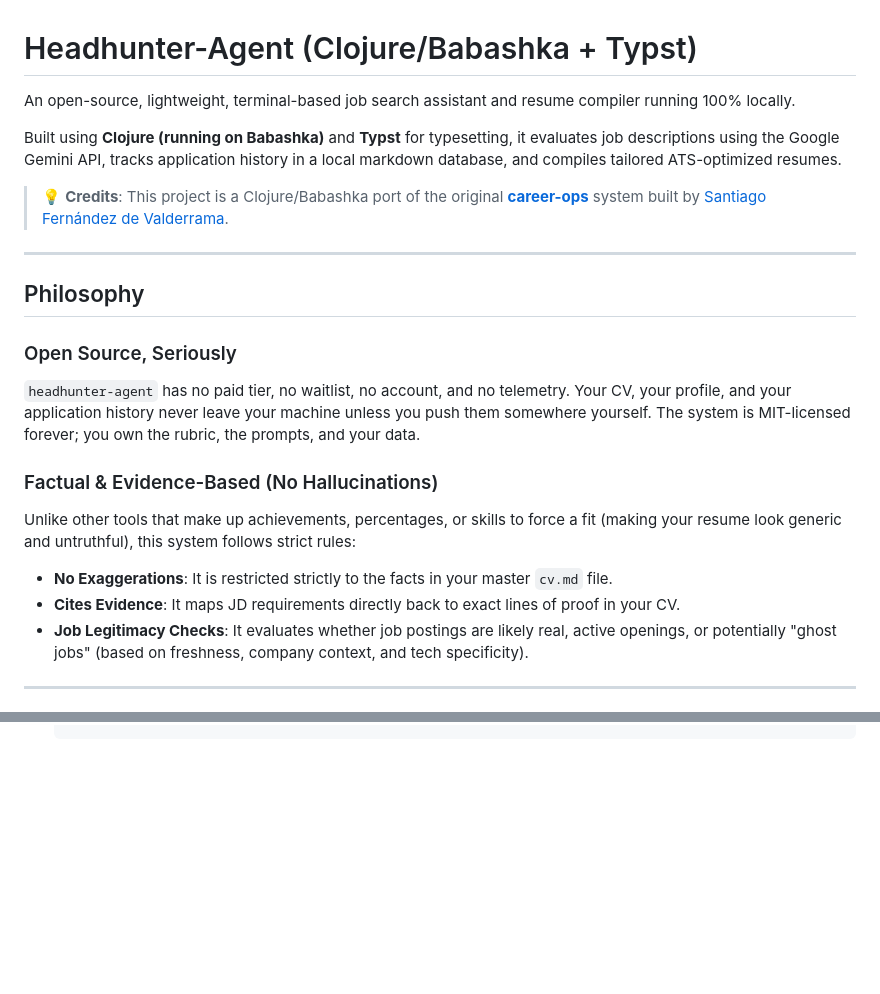
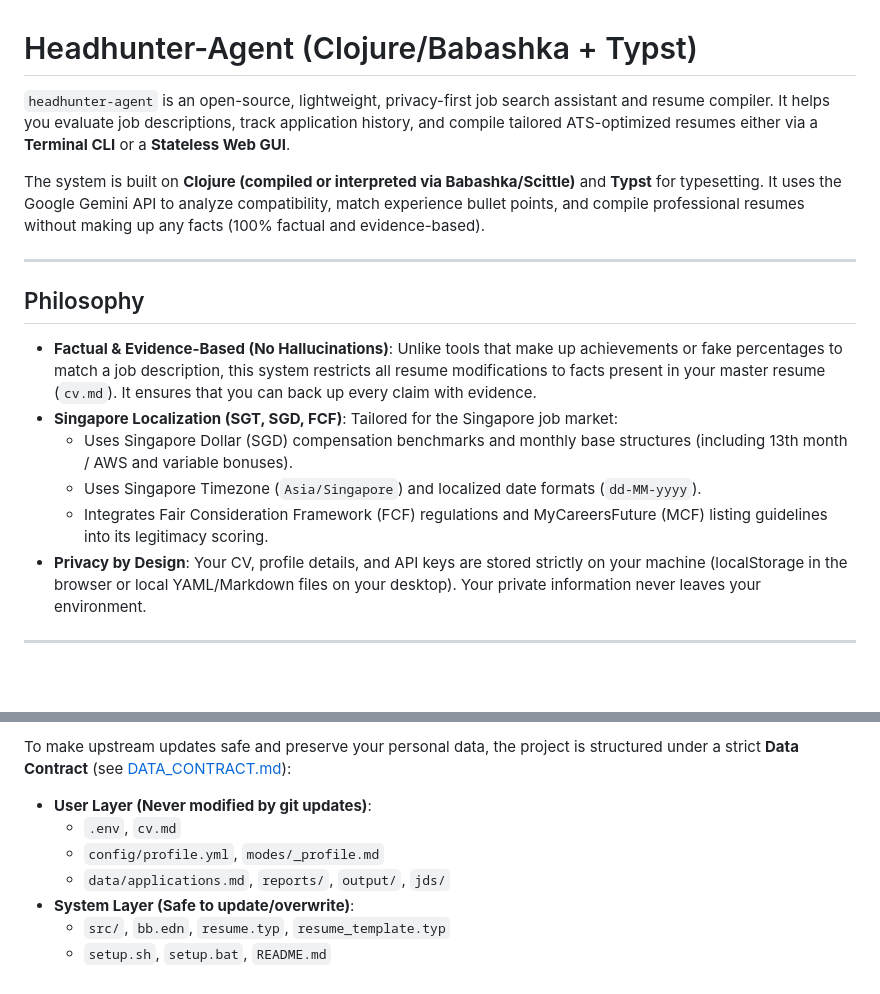
Before and after one commit to nurazhardotcom/headhunter-agent, a Markdown page: README.md, 2 parts joined by grey strips. Drawn GitHub-style; blank space fills up the shorter version.

```diff
--- a/README.md
+++ b/README.md
@@ -1,23 +1,19 @@
 # Headhunter-Agent (Clojure/Babashka + Typst)
 
-An open-source, lightweight, terminal-based job search assistant and resume compiler running 100% locally.
+`headhunter-agent` is an open-source, lightweight, privacy-first job search assistant and resume compiler. It helps you evaluate job descriptions, track application history, and compile tailored ATS-optimized resumes either via a **Terminal CLI** or a **Stateless Web GUI**.
 
-Built using **Clojure (running on Babashka)** and **Typst** for typesetting, it evaluates job descriptions using the Google Gemini API, tracks application history in a local markdown database, and compiles tailored ATS-optimized resumes.
-
-> 💡 **Credits**: This project is a Clojure/Babashka port of the original **[career-ops](https://github.com/santifer/career-ops)** system built by [Santiago Fernández de Valderrama](https://santifer.io/about).
+The system is built on **Clojure (compiled or interpreted via Babashka/Scittle)** and **Typst** for typesetting. It uses the Google Gemini API to analyze compatibility, match experience bullet points, and compile professional resumes without making up any facts (100% factual and evidence-based).
 
 ---
 
 ## Philosophy
 
-### Open Source, Seriously
-`headhunter-agent` has no paid tier, no waitlist, no account, and no telemetry. Your CV, your profile, and your application history never leave your machine unless you push them somewhere yourself. The system is MIT-licensed forever; you own the rubric, the prompts, and your data.
-
-### Factual & Evidence-Based (No Hallucinations)
-Unlike other tools that make up achievements, percentages, or skills to force a fit (making your resume look generic and untruthful), this system follows strict rules:
-* **No Exaggerations**: It is restricted strictly to the facts in your master `cv.md` file.
-* **Cites Evidence**: It maps JD requirements directly back to exact lines of proof in your CV.
-* **Job Legitimacy Checks**: It evaluates whether job postings are likely real, active openings, or potentially "ghost jobs" (based on freshness, company context, and tech specificity).
+* **Factual & Evidence-Based (No Hallucinations)**: Unlike tools that make up achievements or fake percentages to match a job description, this system restricts all resume modifications to facts present in your master resume (`cv.md`). It ensures that you can back up every claim with evidence.
+* **Singapore Localization (SGT, SGD, FCF)**: Tailored for the Singapore job market:
+  * Uses Singapore Dollar (SGD) compensation benchmarks and monthly base structures (including 13th month / AWS and variable bonuses).
+  * Uses Singapore Timezone (`Asia/Singapore`) and localized date formats (`dd-MM-yyyy`).
+  * Integrates Fair Consideration Framework (FCF) regulations and MyCareersFuture (MCF) listing guidelines into its legitimacy scoring.
+* **Privacy by Design**: Your CV, profile details, and API keys are stored strictly on your machine (localStorage in the browser or local YAML/Markdown files on your desktop). Your private information never leaves your environment.
 
 ---
 
@@ -84,0 +131,9 @@ This will automatically check for and install **Babashka** and **Typst** if they
+To make upstream updates safe and preserve your personal data, the project is structured under a strict **Data Contract** (see [DATA_CONTRACT.md](DATA_CONTRACT.md)):
+
+* **User Layer (Never modified by git updates)**:
+  * `.env`, `cv.md`
+  * `config/profile.yml`, `modes/_profile.md`
+  * `data/applications.md`, `reports/`, `output/`, `jds/`
+* **System Layer (Safe to update/overwrite)**:
+  * `src/`, `bb.edn`, `resume.typ`, `resume_template.typ`
+  * `setup.sh`, `setup.bat`, `README.md`
```
Also changed, not shown: other parts of README.md (+84 -34 lines).
